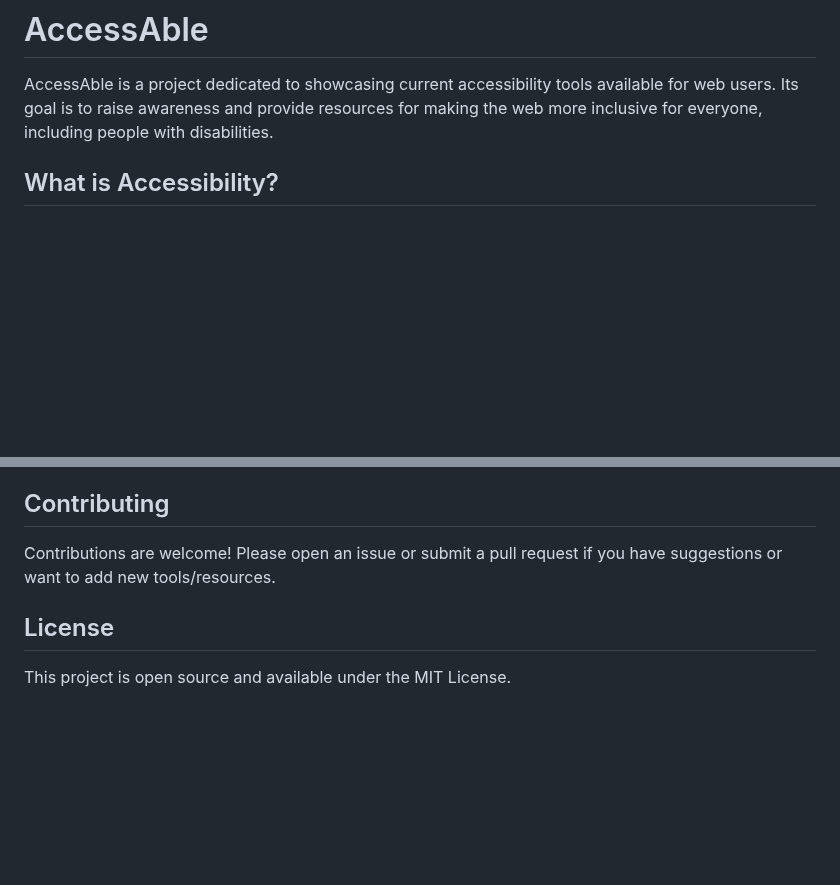
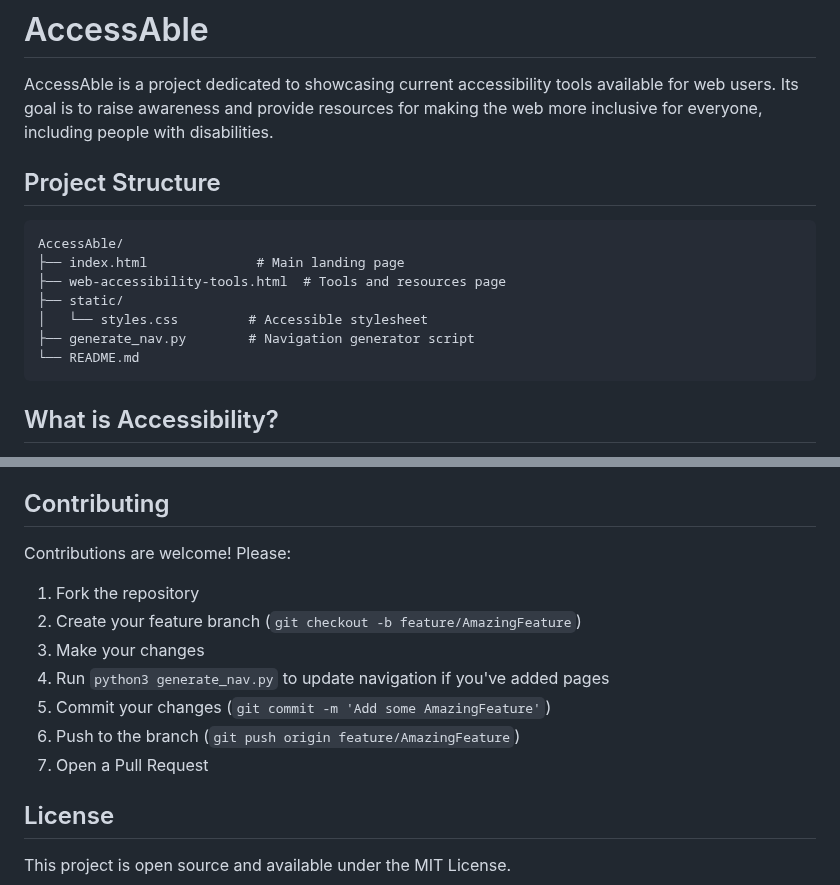
Before and after one commit to nikolmichaelidou/AccessAble, a Markdown page: README.md, 2 parts joined by grey strips. Drawn GitHub-style; blank space fills up the shorter version.

````diff
--- a/README.md
+++ b/README.md
@@ -1,6 +1,18 @@
 # AccessAble
 
 AccessAble is a project dedicated to showcasing current accessibility tools available for web users. Its goal is to raise awareness and provide resources for making the web more inclusive for everyone, including people with disabilities.
+
+## Project Structure
+
+```
+AccessAble/
+├── index.html              # Main landing page
+├── web-accessibility-tools.html  # Tools and resources page
+├── static/
+│   └── styles.css         # Accessible stylesheet
+├── generate_nav.py        # Navigation generator script
+└── README.md
+```
 
 ## What is Accessibility?
 
@@ -59,7 +115,15 @@ The purpose of this project is to:
 
 ## Contributing
 
-Contributions are welcome! Please open an issue or submit a pull request if you have suggestions or want to add new tools/resources.
+Contributions are welcome! Please:
+
+1. Fork the repository
+2. Create your feature branch (`git checkout -b feature/AmazingFeature`)
+3. Make your changes
+4. Run `python3 generate_nav.py` to update navigation if you've added pages
+5. Commit your changes (`git commit -m 'Add some AmazingFeature'`)
+6. Push to the branch (`git push origin feature/AmazingFeature`)
+7. Open a Pull Request
 
 ## License
 
````
Also changed, not shown: other parts of README.md (+48 -4 lines).
